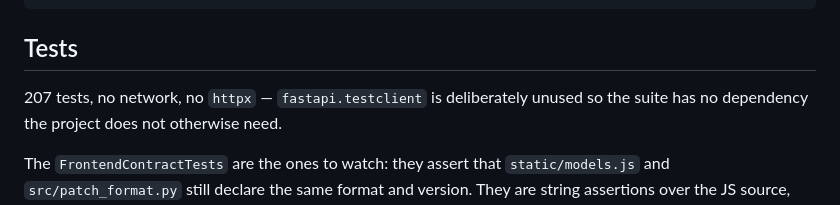
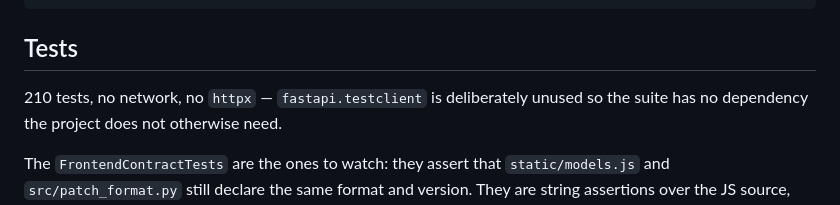
Before and after one commit to quaternionmedia/carlos, a Markdown page: AGENTS.md, the part around the change. Rendered like a GitHub page.

Commit message:
Correct the test counts the UI pass moved
Three counts, two files. A stated count that is wrong is worse than no count:
it reads as a baseline, so a suite that quietly lost tests looks like a pass.

```diff
--- a/AGENTS.md
+++ b/AGENTS.md
@@ -239,7 +239,7 @@ uv run python -m uvicorn src.main:app --host 127.0.0.1 --port 8000
 
 ## Tests
 
-207 tests, no network, no `httpx` — `fastapi.testclient` is deliberately unused
+210 tests, no network, no `httpx` — `fastapi.testclient` is deliberately unused
 so the suite has no dependency the project does not otherwise need.
 
 The `FrontendContractTests` are the ones to watch: they assert that
```
Also changed, not shown: HANDOFF.md (+1 -1 lines).
